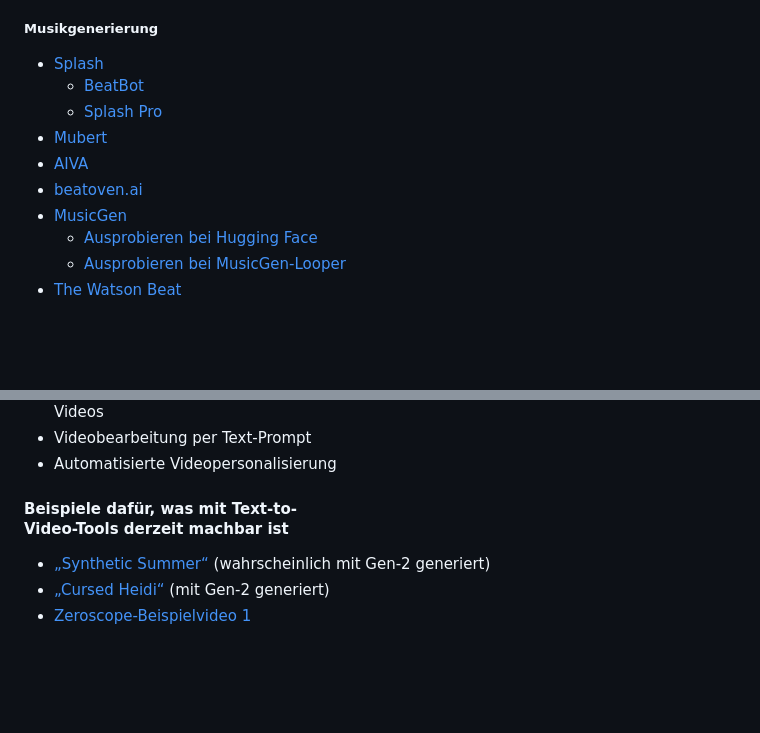
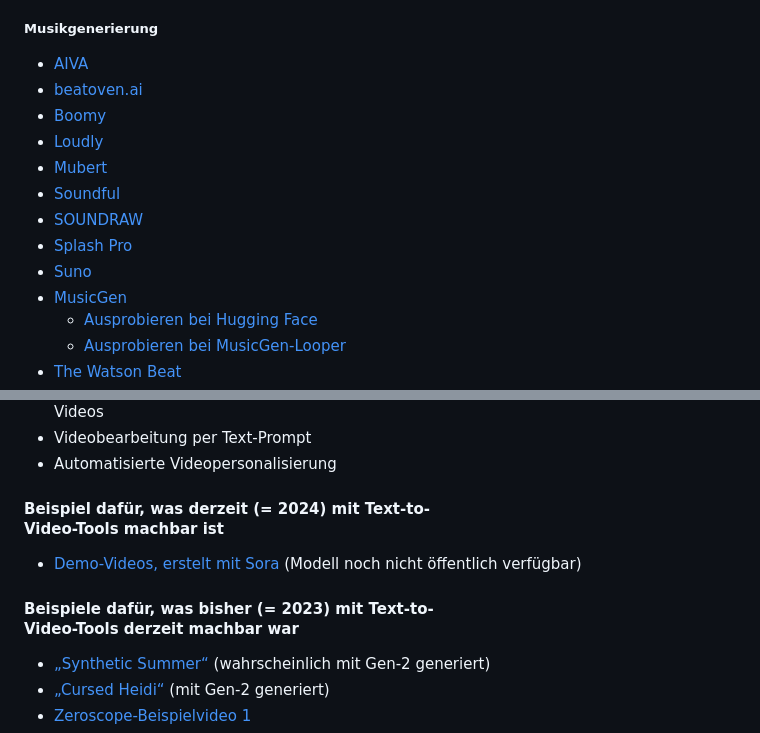
Before and after one commit to MichaelvanLaar/ki-tools-fuer-marketing, a Markdown page: index.markmap.md, 2 parts joined by grey strips. Rendered like a GitHub page; blank space fills up the shorter version.

Commit message:
📝 docs(index.markmap.md): update music generation tools list and text-to-video tools examples
🔀 refactor(index.markmap.md): reorder music generation tools list for better readability

✨ feat(index.markmap.md): add new music generation tools to the list to provide more options

📚 docs(index.markmap.md): update text-to-video tools examples to reflect current capabilities in 2024

```diff
--- a/index.markmap.md
+++ b/index.markmap.md
@@ -131,12 +131,15 @@ markmap:
 
 ##### Musikgenerierung
 
-- [Splash](https://www.splashmusic.com/)
-  - [BeatBot](https://beatbot.fm/)
-  - [Splash Pro](https://pro.splashmusic.com/)
-- [Mubert](https://mubert.com/)
 - [AIVA](https://www.aiva.ai/)
 - [beatoven.ai](https://www.beatoven.ai/)
+- [Boomy](https://boomy.com/)
+- [Loudly](https://www.loudly.com/)
+- [Mubert](https://mubert.com/)
+- [Soundful](https://soundful.com/)
+- [SOUNDRAW](https://soundraw.io/)
+- [Splash Pro](https://pro.splashmusic.com/)
+- [Suno](https://www.suno.ai/)
 - [MusicGen](https://github.com/facebookresearch/audiocraft)
   - [Ausprobieren bei Hugging Face](https://huggingface.co/spaces/facebook/MusicGen)
   - [Ausprobieren bei MusicGen-Looper](https://replicate.com/andreasjansson/musicgen-looper)
@@ -173,7 +176,11 @@ Latent Diffusion Models“</i><br>(Modell leider noch nicht veröffentlicht, abe
 - Videobearbeitung per Text-Prompt
 - Automatisierte Videopersonalisierung
 
-#### Beispiele dafür, was mit Text-to-<br>Video-Tools derzeit machbar ist
+#### Beispiel dafür, was derzeit (= 2024) mit Text-to-<br>Video-Tools machbar ist
+
+- [Demo-Videos, erstelt mit Sora](https://openai.com/sora) (Modell noch nicht öffentlich verfügbar)
+
+#### Beispiele dafür, was bisher (= 2023) mit Text-to-<br>Video-Tools derzeit machbar war
 
 - [„Synthetic Summer“](https://www.privateisland.tv/home/synthetic-summer) (wahrscheinlich mit Gen-2 generiert)
 - [„Cursed Heidi“](https://www.youtube.com/watch?v=0A2-Af5JEWU) (mit Gen-2 generiert)
```
